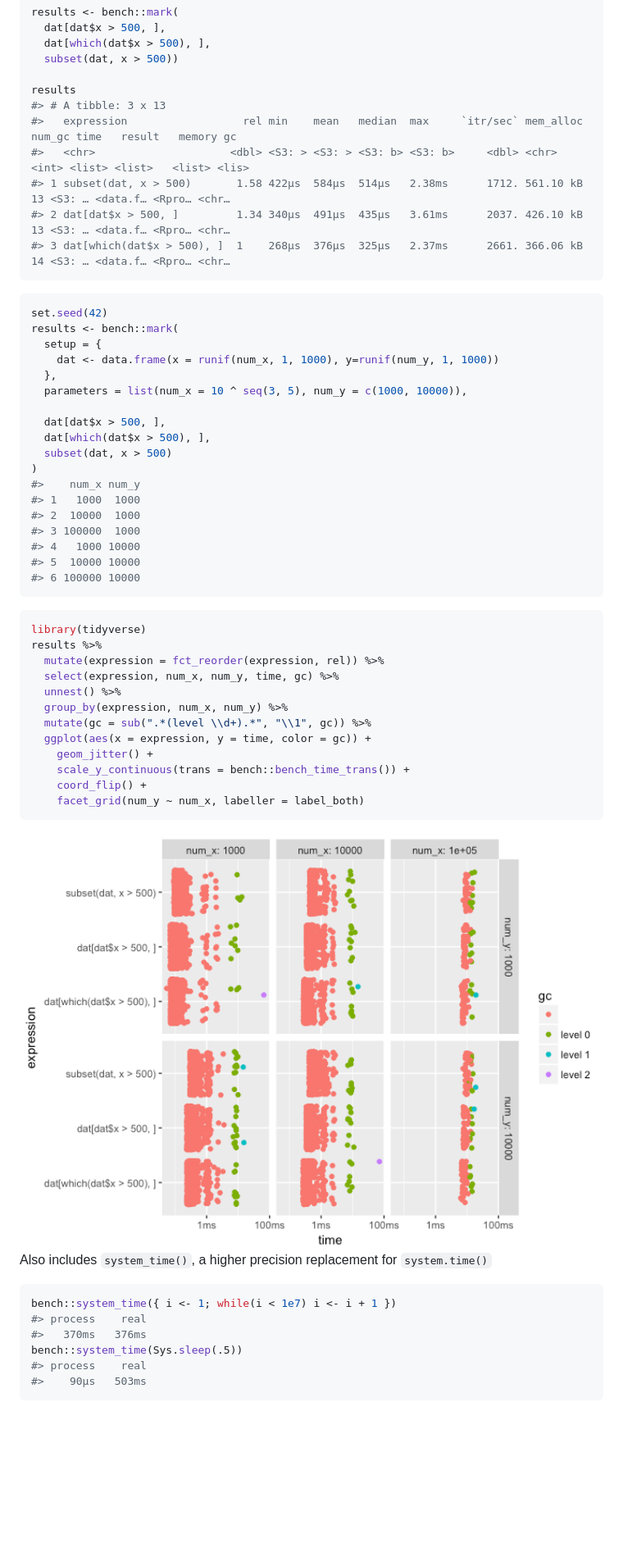
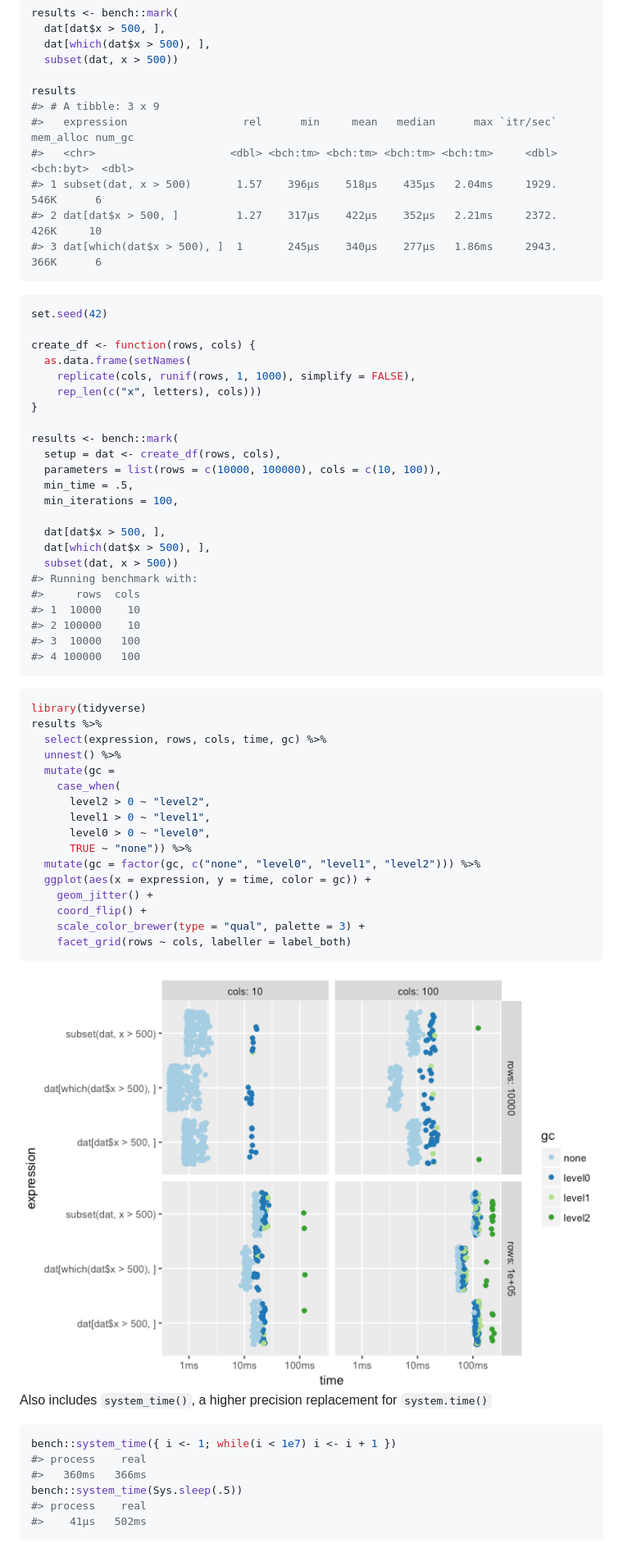
Before and after one commit to r-lib/bench, a Markdown page: README.md, the part around the change. Shown at 82% size. GitHub-like rendering; pictures changed too: man/figures/README-pressure-1.png; blank space fills up the shorter version.

Commit message:
Add automatic support of bench_time objects for ggplot2 scales

````diff
--- a/README.md
+++ b/README.md
@@ -42,48 +42,57 @@ results <- bench::mark(
   subset(dat, x > 500))
 
 results
-#> # A tibble: 3 x 13
-#>   expression                  rel min    mean   median  max     `itr/sec` mem_alloc num_gc time   result   memory gc
-#>   <chr>                     <dbl> <S3: > <S3: > <S3: b> <S3: b>     <dbl> <chr>      <int> <list> <list>   <list> <lis>
-#> 1 subset(dat, x > 500)       1.58 422µs  584µs  514µs   2.38ms      1712. 561.10 kB     13 <S3: … <data.f… <Rpro… <chr…
-#> 2 dat[dat$x > 500, ]         1.34 340µs  491µs  435µs   3.61ms      2037. 426.10 kB     13 <S3: … <data.f… <Rpro… <chr…
-#> 3 dat[which(dat$x > 500), ]  1    268µs  376µs  325µs   2.37ms      2661. 366.06 kB     14 <S3: … <data.f… <Rpro… <chr…
+#> # A tibble: 3 x 9
+#>   expression                  rel      min     mean   median      max `itr/sec` mem_alloc num_gc
+#>   <chr>                     <dbl> <bch:tm> <bch:tm> <bch:tm> <bch:tm>     <dbl> <bch:byt>  <dbl>
+#> 1 subset(dat, x > 500)       1.57    396µs    518µs    435µs   2.04ms     1929.      546K      6
+#> 2 dat[dat$x > 500, ]         1.27    317µs    422µs    352µs   2.21ms     2372.      426K     10
+#> 3 dat[which(dat$x > 500), ]  1       245µs    340µs    277µs   1.86ms     2943.      366K      6
 ```
 
 ``` r
 set.seed(42)
+
+create_df <- function(rows, cols) {
+  as.data.frame(setNames(
+    replicate(cols, runif(rows, 1, 1000), simplify = FALSE),
+    rep_len(c("x", letters), cols)))
+}
+
 results <- bench::mark(
-  setup = {
-    dat <- data.frame(x = runif(num_x, 1, 1000), y=runif(num_y, 1, 1000))
-  },
-  parameters = list(num_x = 10 ^ seq(3, 5), num_y = c(1000, 10000)),
+  setup = dat <- create_df(rows, cols),
+  parameters = list(rows = c(10000, 100000), cols = c(10, 100)),
+  min_time = .5,
+  min_iterations = 100,
 
   dat[dat$x > 500, ],
   dat[which(dat$x > 500), ],
-  subset(dat, x > 500)
-)
-#>    num_x num_y
-#> 1   1000  1000
-#> 2  10000  1000
-#> 3 100000  1000
-#> 4   1000 10000
-#> 5  10000 10000
-#> 6 100000 10000
+  subset(dat, x > 500))
+#> Running benchmark with:
+#>     rows  cols
+#> 1  10000    10
+#> 2 100000    10
+#> 3  10000   100
+#> 4 100000   100
 ```
 
 ``` r
 library(tidyverse)
 results %>%
-  mutate(expression = fct_reorder(expression, rel)) %>%
-  select(expression, num_x, num_y, time, gc) %>%
+  select(expression, rows, cols, time, gc) %>%
   unnest() %>%
-  group_by(expression, num_x, num_y) %>%
-  mutate(gc = sub(".*(level \\d+).*", "\\1", gc)) %>%
+  mutate(gc =
+    case_when(
+      level2 > 0 ~ "level2",
+      level1 > 0 ~ "level1",
+      level0 > 0 ~ "level0",
+      TRUE ~ "none")) %>%
+  mutate(gc = factor(gc, c("none", "level0", "level1", "level2"))) %>%
   ggplot(aes(x = expression, y = time, color = gc)) +
     geom_jitter() +
-    scale_y_continuous(trans = bench::bench_time_trans()) +
     coord_flip() +
-    facet_grid(num_y ~ num_x, labeller = label_both)
+    scale_color_brewer(type = "qual", palette = 3) +
+    facet_grid(rows ~ cols, labeller = label_both)
 ```
 
 <img src="man/figures/README-pressure-1.png" width="100%" />
@@ -94,8 +103,8 @@ Also includes `system_time()`, a higher precision replacement for
 ``` r
 bench::system_time({ i <- 1; while(i < 1e7) i <- i + 1 })
 #> process    real
-#>   370ms   376ms
+#>   360ms   366ms
 bench::system_time(Sys.sleep(.5))
 #> process    real
-#>    90µs   503ms
+#>    41µs   502ms
 ```
````
Also changed, not shown: 7 other files.
